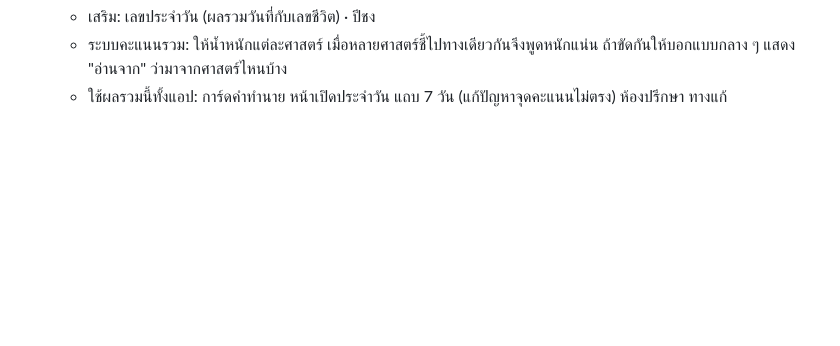
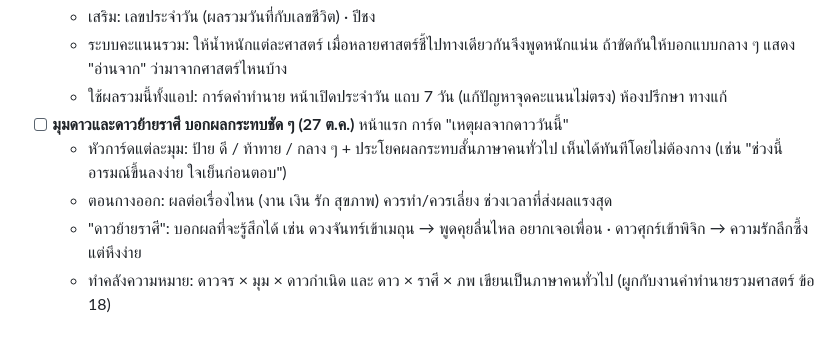
Before and after one commit to mengnattawitmarin/taksila, a Markdown page: docs/backlog.md, the part around the change. GitHub-like rendering; blank space fills up the shorter version.

Commit message:
Backlog: aspect & ingress effects
Co-Authored-By: Claude Opus 5.5 <noreply@anthropic.com>
Claude-Session: https://claude.ai/code/session_014pybWTPPvBYpRo4e3ijXNZ

```diff
--- a/docs/backlog.md
+++ b/docs/backlog.md
@@ -84,3 +84,8 @@
   - เสริม: เลขประจำวัน (ผลรวมวันที่กับเลขชีวิต) · ปีชง
   - ระบบคะแนนรวม: ให้น้ำหนักแต่ละศาสตร์ เมื่อหลายศาสตร์ชี้ไปทางเดียวกันจึงพูดหนักแน่น ถ้าขัดกันให้บอกแบบกลาง ๆ แสดง "อ่านจาก" ว่ามาจากศาสตร์ไหนบ้าง
   - ใช้ผลรวมนี้ทั้งแอป: การ์ดคำทำนาย หน้าเปิดประจำวัน แถบ 7 วัน (แก้ปัญหาจุดคะแนนไม่ตรง) ห้องปรึกษา ทางแก้
+- [ ] **มุมดาวและดาวย้ายราศี บอกผลกระทบชัด ๆ (27 ต.ค.)** หน้าแรก การ์ด "เหตุผลจากดาววันนี้"
+  - หัวการ์ดแต่ละมุม: ป้าย ดี / ท้าทาย / กลาง ๆ + ประโยคผลกระทบสั้นภาษาคนทั่วไป เห็นได้ทันทีโดยไม่ต้องกาง (เช่น "ช่วงนี้อารมณ์ขึ้นลงง่าย ใจเย็นก่อนตอบ")
+  - ตอนกางออก: ผลต่อเรื่องไหน (งาน เงิน รัก สุขภาพ) ควรทำ/ควรเลี่ยง ช่วงเวลาที่ส่งผลแรงสุด
+  - "ดาวย้ายราศี": บอกผลที่จะรู้สึกได้ เช่น ดวงจันทร์เข้าเมถุน → พูดคุยลื่นไหล อยากเจอเพื่อน · ดาวศุกร์เข้าพิจิก → ความรักลึกซึ้งแต่หึงง่าย
+  - ทำคลังความหมาย: ดาวจร × มุม × ดาวกำเนิด และ ดาว × ราศี × ภพ เขียนเป็นภาษาคนทั่วไป (ผูกกับงานคำทำนายรวมศาสตร์ ข้อ 18)
```
